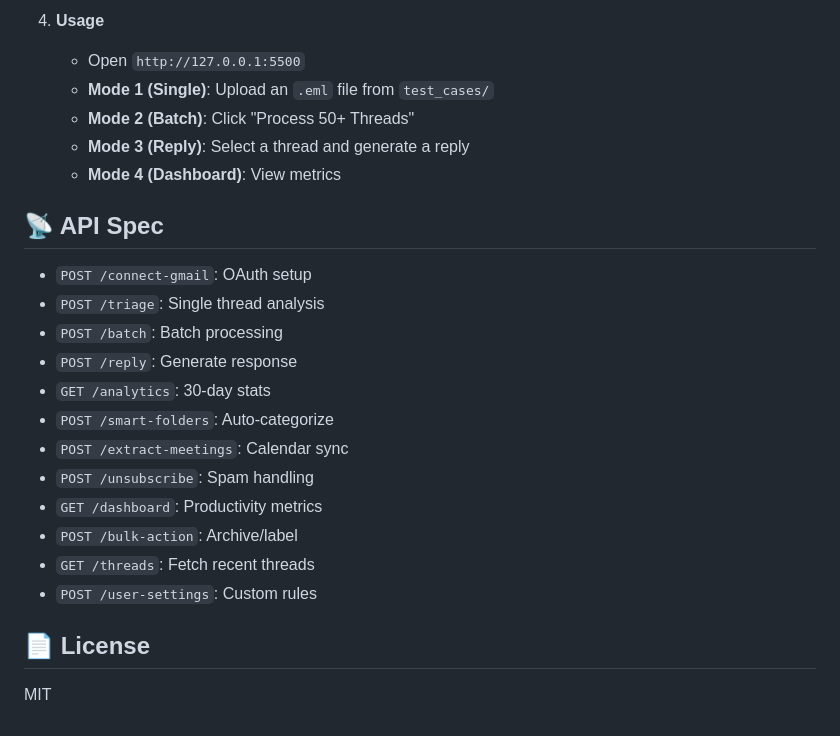
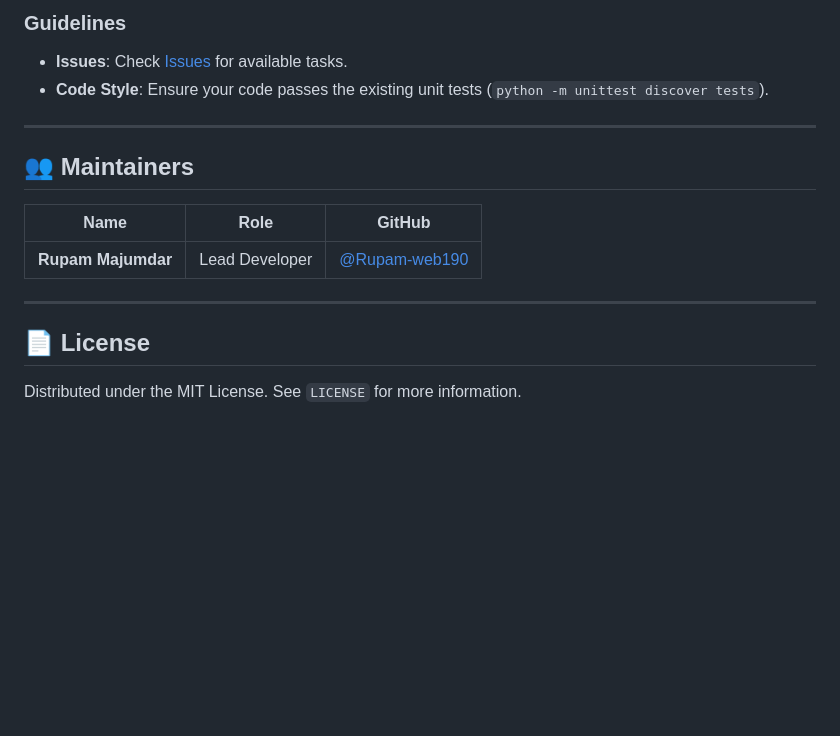
Before and after one commit to Rupam-web190/Email-Triage-Assistant, a Markdown page: README.md, the part around one of its changes. Rendered like a GitHub page; blank space fills up the shorter version.

```diff
--- a/README.md
+++ b/README.md
@@ -70,24 +172,18 @@ Email-Triage-Assistant/
 
-4. **Usage**
-   - Open `http://127.0.0.1:5500`
-   - **Mode 1 (Single)**: Upload an `.eml` file from `test_cases/`
-   - **Mode 2 (Batch)**: Click "Process 50+ Threads"
-   - **Mode 3 (Reply)**: Select a thread and generate a reply
-   - **Mode 4 (Dashboard)**: View metrics
+### Guidelines
+-   **Issues**: Check [Issues](https://github.com/Rupam-web190/Email-Triage-Assistant/issues) for available tasks.
+-   **Code Style**: Ensure your code passes the existing unit tests (`python -m unittest discover tests`).
 
-## 📡 API Spec
-- `POST /connect-gmail`: OAuth setup
-- `POST /triage`: Single thread analysis
-- `POST /batch`: Batch processing
-- `POST /reply`: Generate response
-- `GET /analytics`: 30-day stats
-- `POST /smart-folders`: Auto-categorize
-- `POST /extract-meetings`: Calendar sync
-- `POST /unsubscribe`: Spam handling
-- `GET /dashboard`: Productivity metrics
-- `POST /bulk-action`: Archive/label
-- `GET /threads`: Fetch recent threads
-- `POST /user-settings`: Custom rules
+---
+
+## 👥 Maintainers
+
+| Name | Role | GitHub |
+|------|------|--------|
+| **Rupam Majumdar** | Lead Developer | [@Rupam-web190](https://github.com/Rupam-web190) |
+
+---
 
 ## 📄 License
-MIT
+
+Distributed under the MIT License. See `LICENSE` for more information.
```
Also changed, not shown: other parts of README.md (+162 -60 lines).
